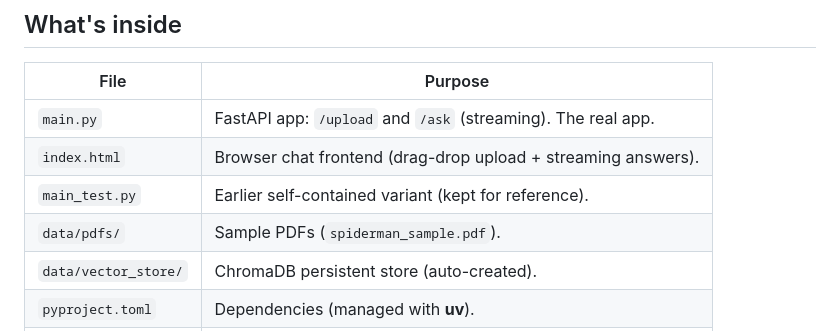
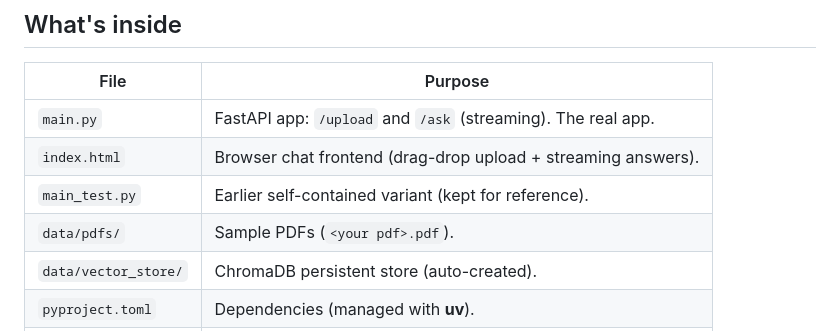
Before and after one commit to advait-kale/Simple-RAG-from-scratch-, a Markdown page: README.md, the part around the change. Drawn GitHub-style.

Commit message:
Change sample PDF name in README
Updated README to generalize sample PDF name.

```diff
--- a/README.md
+++ b/README.md
@@ -20,7 +20,7 @@ question ─► embed ─► nearest chunks ─► prompt ─► LLM ─► stre
 | `main.py` | FastAPI app: `/upload` and `/ask` (streaming). The real app. |
 | `index.html` | Browser chat frontend (drag-drop upload + streaming answers). |
 | `main_test.py` | Earlier self-contained variant (kept for reference). |
-| `data/pdfs/` | Sample PDFs (`spiderman_sample.pdf`). |
+| `data/pdfs/` | Sample PDFs (`<your pdf>.pdf`). |
 | `data/vector_store/` | ChromaDB persistent store (auto-created). |
 | `pyproject.toml` | Dependencies (managed with **uv**). |
 | `requirements.txt` | Same dependencies for plain `pip install -r`. |
```
